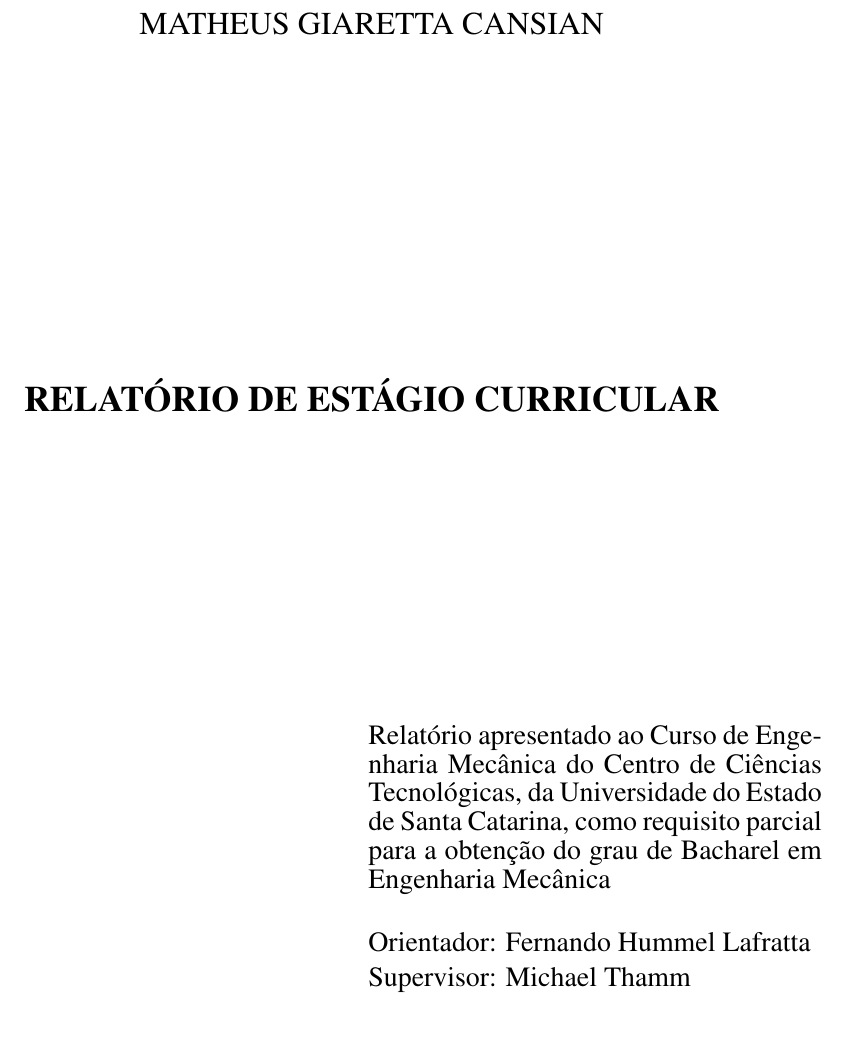
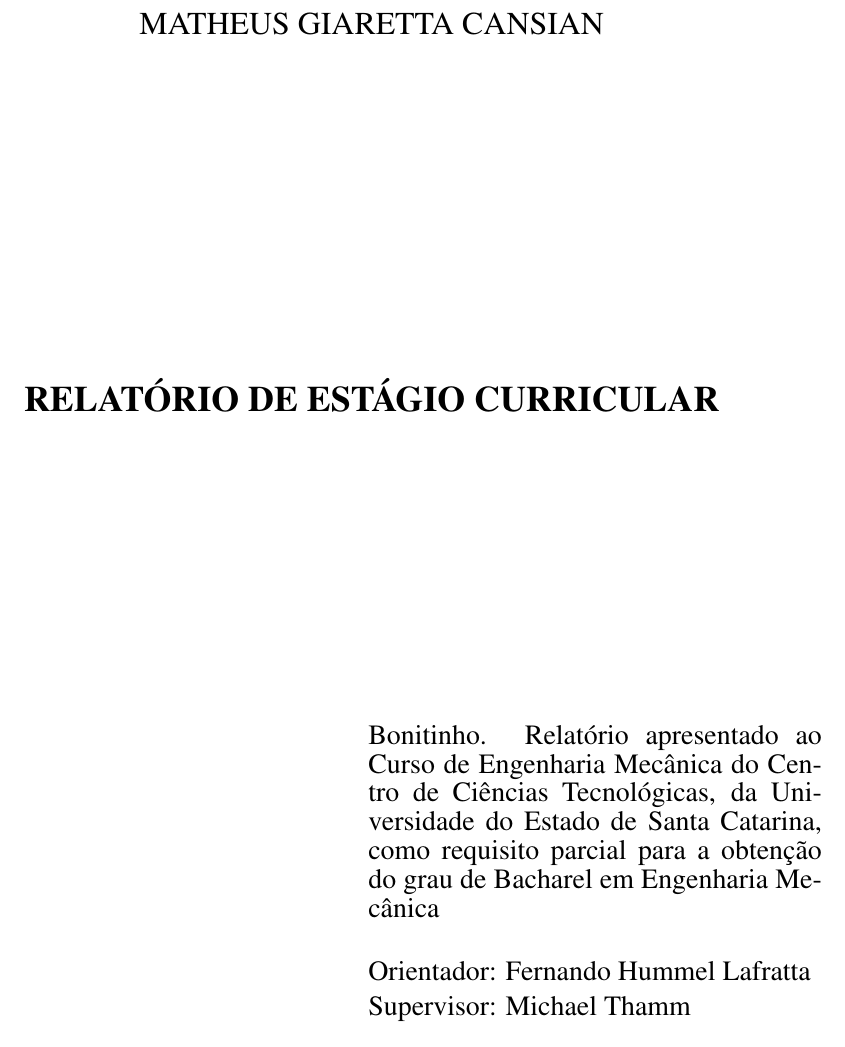
Before and after one commit to mscansian/trab, a LaTeX document (relatorio.tex): part of page 1 of 24, cut so that both start at the same text. Compiled offline with pdfLaTeX.

Commit message:
Update relatorio.tex

```diff
--- a/relatorio.tex
+++ b/relatorio.tex
@@ -32,7 +32,7 @@
 
 			\hspace{.45\textwidth} \begin{minipage}{.5\textwidth}
 				\noindent
-				Relatório apresentado ao Curso de Engenharia Mecânica do Centro de Ciências Tecnológicas,
+				Bonitinho. Relatório apresentado ao Curso de Engenharia Mecânica do Centro de Ciências Tecnológicas,
 				da Universidade do Estado de Santa Catarina,
 				como requisito parcial para a obtenção do grau de Bacharel em Engenharia Mecânica\\[0.6cm]
 				Orientador: Fernando Hummel Lafratta\\[0.1cm]
```
